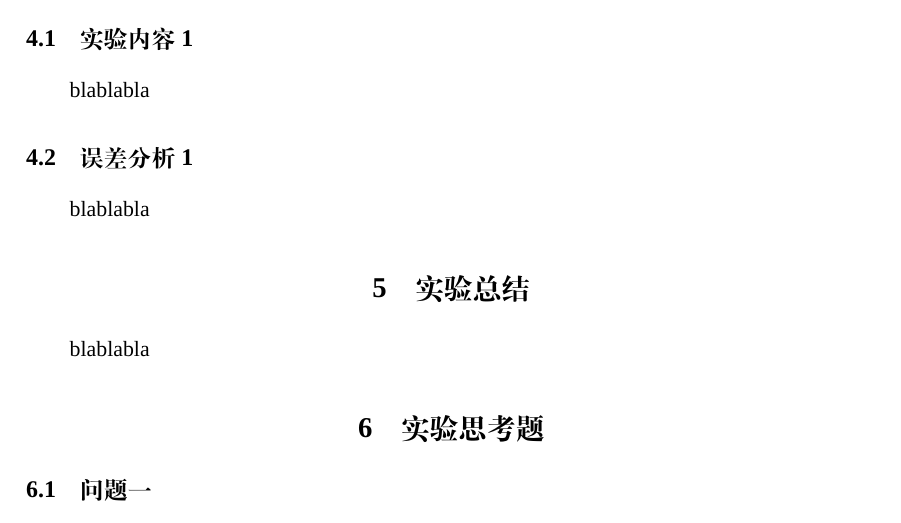
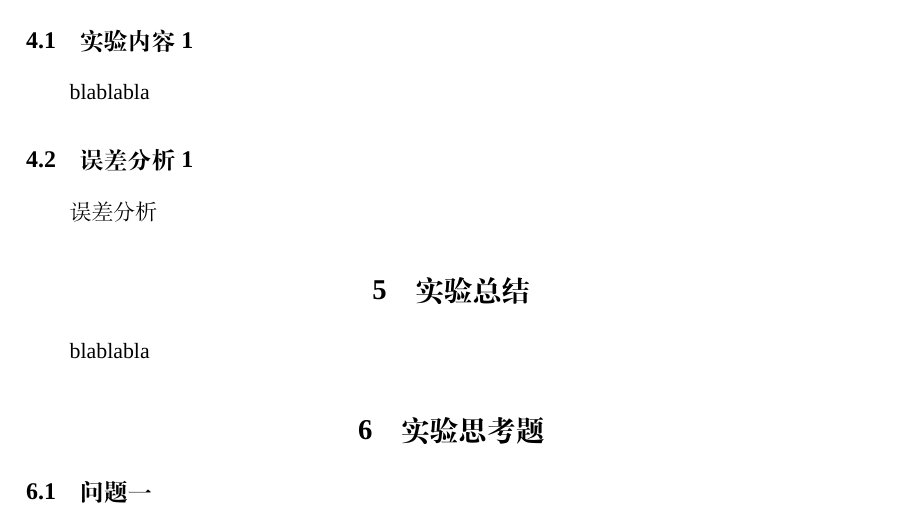
Before and after one commit to yesunhuang/CircuitExperimentReport, a LaTeX document (Exp01/Exp01.tex): part of page 3 of 6, cut so that both start at the same text. Compiled offline with XeLaTeX; a missing font is replaced by an installed copy or a similar font.

Commit message:
add "error analysing"

```diff
--- a/Exp01/Exp01.tex
+++ b/Exp01/Exp01.tex
@@ -266,7 +266,7 @@ R_s=\left(\frac{U_{oc}}{U_L}-1\right)R_L
 \subsection{实验内容1}
 	blablabla
 \subsection{误差分析1}
-	blablabla
+	误差分析
 
 \section{实验总结}
 blablabla
```
Also changed, not shown: Exp01/Exp01.pdf.
